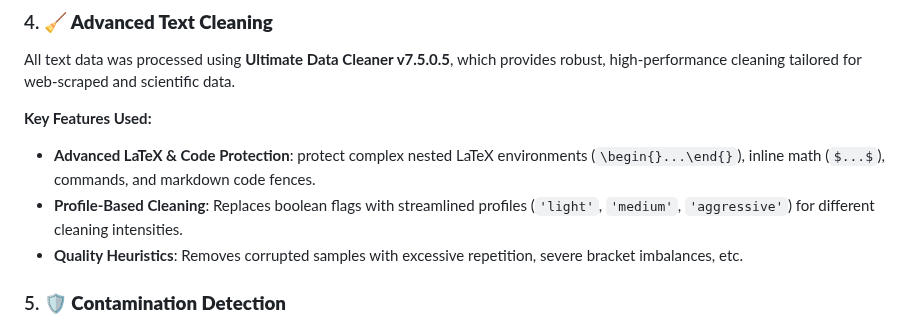
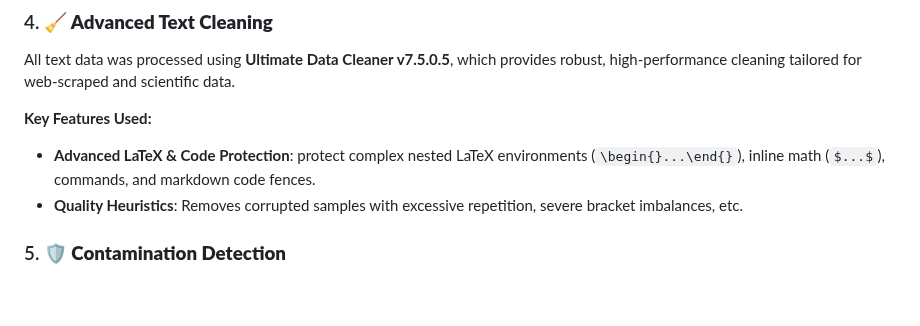
Before and after one commit to yifanzhang-pro/AutoMathText-V2, a Markdown page: README.md, the part around the change. GitHub-like rendering; blank space fills up the shorter version.

```diff
--- a/README.md
+++ b/README.md
@@ -187,7 +187,6 @@ All text data was processed using **Ultimate Data Cleaner v7.5.0.5**, which prov
 **Key Features Used:**
 
   - **Advanced LaTeX & Code Protection**: protect complex nested LaTeX environments (`\begin{}...\end{}`), inline math (`$...$`), commands, and markdown code fences.
-  - **Profile-Based Cleaning**: Replaces boolean flags with streamlined profiles (`'light'`, `'medium'`, `'aggressive'`) for different cleaning intensities.
   - **Quality Heuristics**: Removes corrupted samples with excessive repetition, severe bracket imbalances, etc.
 
 ### 5\. **🛡️ Contamination Detection**
```
